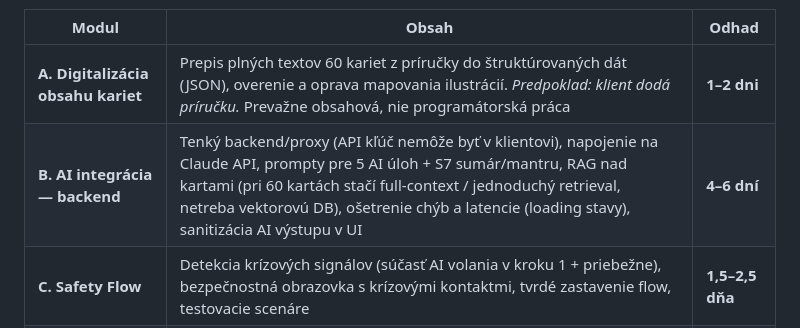
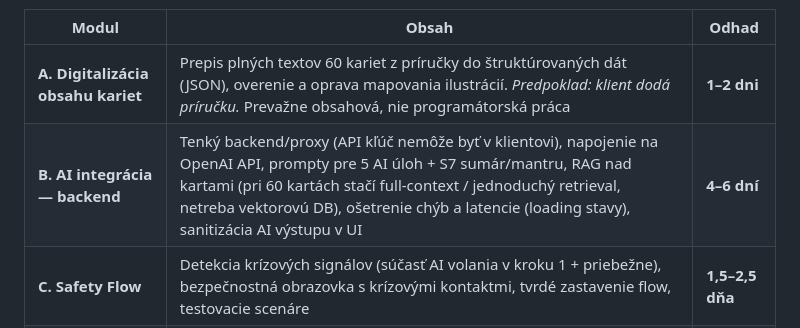
Before and after one commit to vanrado/pribeh-emocii, a Markdown page: STATUS_REPORT.md, the part around the change. Rendered like a GitHub page.

```diff
--- a/STATUS_REPORT.md
+++ b/STATUS_REPORT.md
@@ -117,7 +117,7 @@ Odhady sú pri **AI-asistovanom tempe vývoja** (Claude Code), v ideálnych člo
 | Modul | Obsah | Odhad |
 |---|---|---|
 | **A. Digitalizácia obsahu kariet** | Prepis plných textov 60 kariet z príručky do štruktúrovaných dát (JSON), overenie a oprava mapovania ilustrácií. *Predpoklad: klient dodá príručku.* Prevažne obsahová, nie programátorská práca | **1–2 dni** |
-| **B. AI integrácia — backend** | Tenký backend/proxy (API kľúč nemôže byť v klientovi), napojenie na Claude API, prompty pre 5 AI úloh + S7 sumár/mantru, RAG nad kartami (pri 60 kartách stačí full-context / jednoduchý retrieval, netreba vektorovú DB), ošetrenie chýb a latencie (loading stavy), sanitizácia AI výstupu v UI | **4–6 dní** |
+| **B. AI integrácia — backend** | Tenký backend/proxy (API kľúč nemôže byť v klientovi), napojenie na OpenAI API, prompty pre 5 AI úloh + S7 sumár/mantru, RAG nad kartami (pri 60 kartách stačí full-context / jednoduchý retrieval, netreba vektorovú DB), ošetrenie chýb a latencie (loading stavy), sanitizácia AI výstupu v UI | **4–6 dní** |
 | **C. Safety Flow** | Detekcia krízových signálov (súčasť AI volania v kroku 1 + priebežne), bezpečnostná obrazovka s krízovými kontaktmi, tvrdé zastavenie flow, testovacie scenáre | **1,5–2,5 dňa** |
 | **D. Perzistencia dát** | Dátový model session, ukladanie (fáza 1: `localStorage`; ak klient chce kontá/synchronizáciu naprieč zariadeniami, pripočítať backend +3–5 dní), obnova rozpracovanej session | **1–2 dni** |
 | **E. S8/S9 História** | Zoznam sessions (radenie, snippet, ikony premeny, status kroku), detail session, status „splnené/naplánované“, prázdny stav | **2–3 dni** |
```
Also changed, not shown: CLAUDE.md (+21 -2 lines), DEPLOY.md (added, +211 -0 lines).
